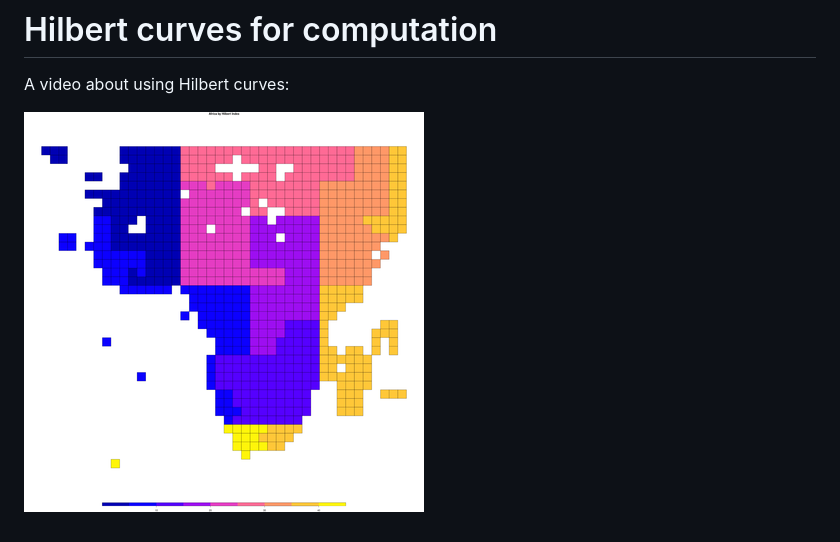
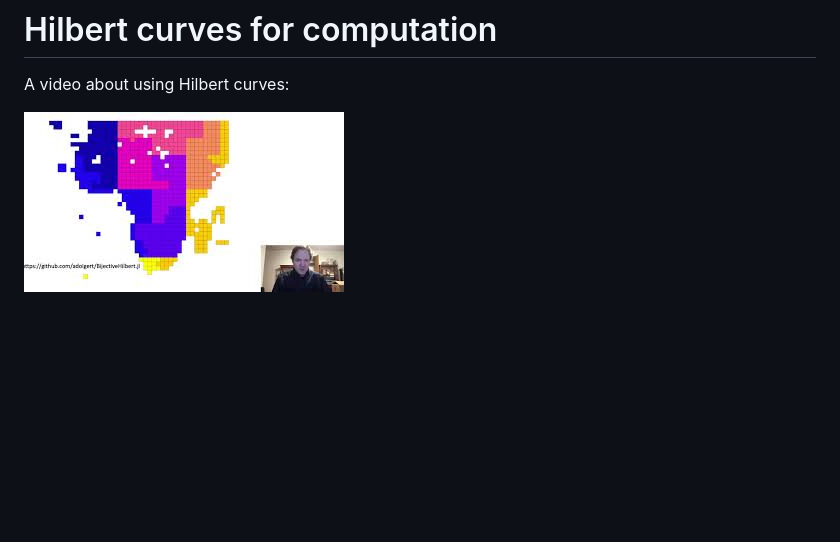
Before and after one commit to adolgert/BijectiveHilbert.jl, a Markdown page: README.md, the part around the change. Rendered like a GitHub page; pictures changed too: docs/src/hilbert_thumb.jpg (added); blank space fills up the shorter version.

```diff
--- a/README.md
+++ b/README.md
@@ -45,4 +45,4 @@ Included are several variations of the Hilbert curve. They are type-stable and t
 
 A video about using Hilbert curves:
 
-[![Hilbert curves for computation](docs/src/africa_hilbert.png)](https://youtu.be/MlfS7xo2L7w)
+[![Hilbert curves for computation](docs/src/hilbert_thumb.jpg)](https://youtu.be/MlfS7xo2L7w)
```
Also changed, not shown: docs/src/hilbert.md (+56 -0 lines), 1 other file.
